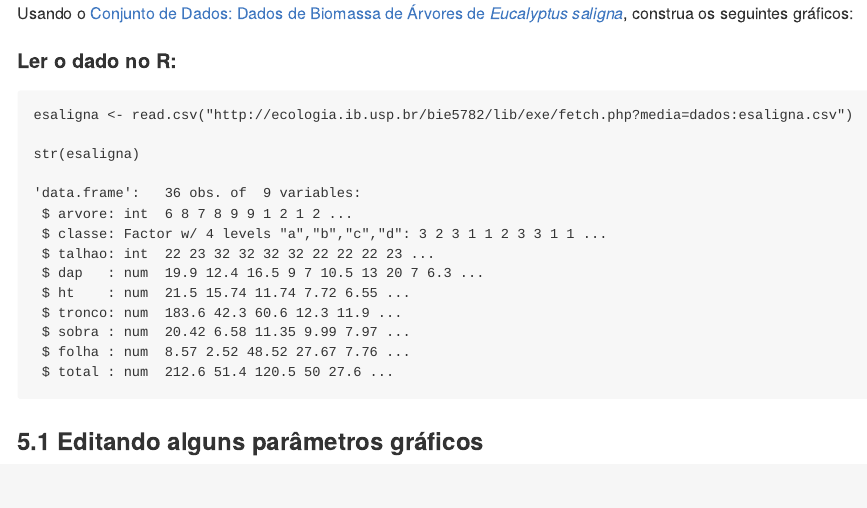
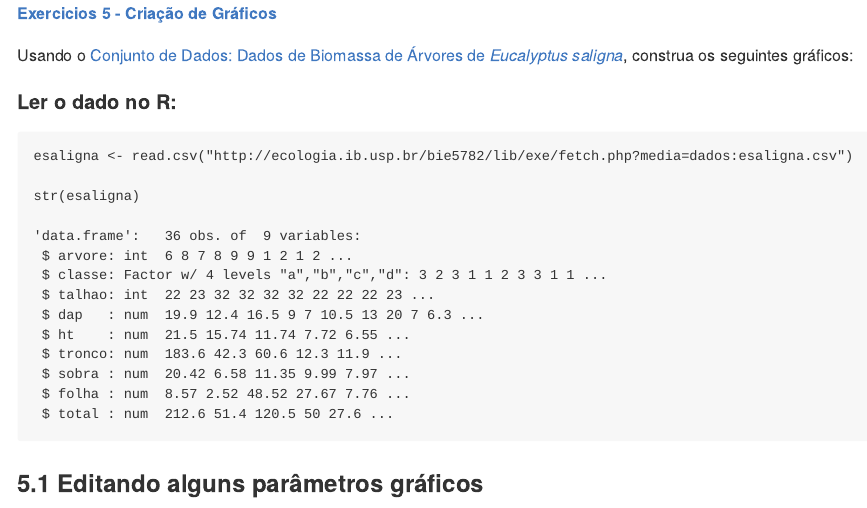
Before and after one commit to VitorAguiar/ecousp_using_r, an R Markdown document (exercicio_5_graficos.Rmd): the page in a window 1100 px wide, from its top. The pictures show the output file exercicio_5_graficos.md that the author committed with the source, drawn offline in the style of GitHub.

Commit message:
add website of exercises

```diff
--- a/exercicio_5_graficos.Rmd
+++ b/exercicio_5_graficos.Rmd
@@ -6,6 +6,8 @@ output:
     md_document:
     variant: github_markdown
 ---
+
+**[Exercicios 5 - Criação de Gráficos](http://ecologia.ib.usp.br/bie5782/doku.php?id=bie5782:01_curso_atual:exercicios5)**
 
 Usando o [Conjunto de Dados: Dados de Biomassa de Árvores de _Eucalyptus saligna_](http://ecologia.ib.usp.br/bie5782/doku.php?id=dados:dados-esaligna), construa os seguintes gráficos:
 
```
Also changed, not shown: exercicio_5_graficos.md.
